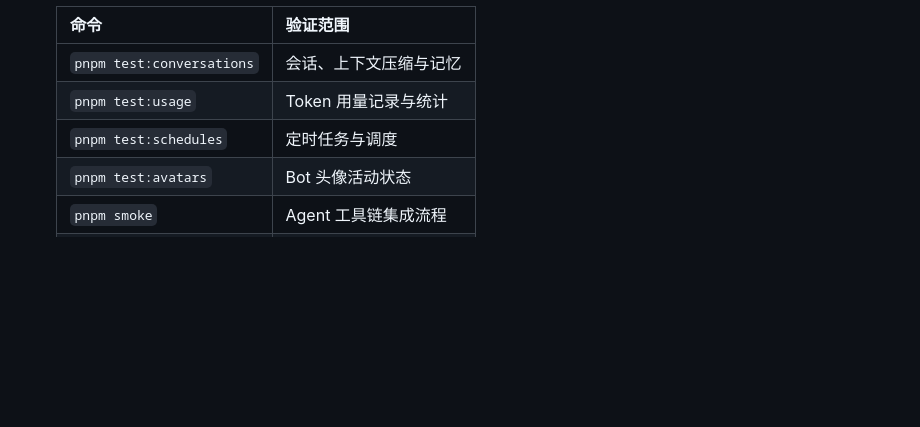
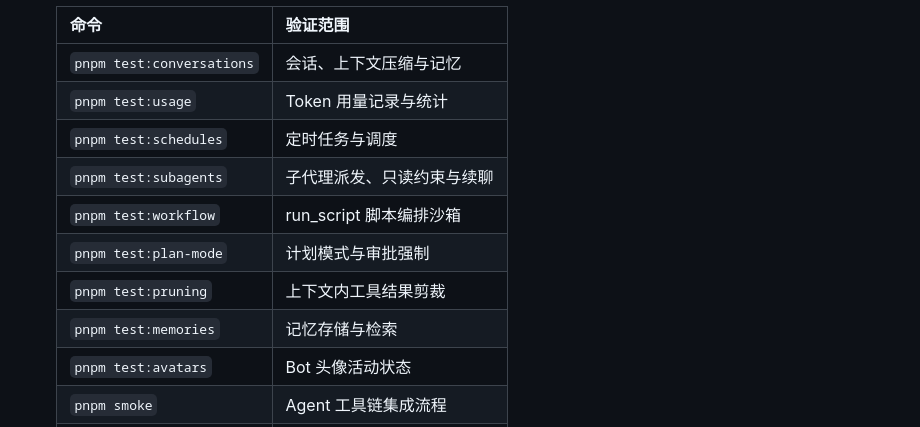
Before and after one commit to whitemoono/moyubot, a Markdown page: README.md, the part around the change. Drawn GitHub-style; blank space fills up the shorter version.

Commit message:
readme: extend the PR verification table with the new suites

```diff
--- a/README.md
+++ b/README.md
@@ -263,6 +263,11 @@ MoyuBot 用到的接口：`POST /v1/machines/{id}/wake`（唤醒，直接返回
    | `pnpm test:conversations` | 会话、上下文压缩与记忆 |
    | `pnpm test:usage` | Token 用量记录与统计 |
    | `pnpm test:schedules` | 定时任务与调度 |
+   | `pnpm test:subagents` | 子代理派发、只读约束与续聊 |
+   | `pnpm test:workflow` | run_script 脚本编排沙箱 |
+   | `pnpm test:plan-mode` | 计划模式与审批强制 |
+   | `pnpm test:pruning` | 上下文内工具结果剪裁 |
+   | `pnpm test:memories` | 记忆存储与检索 |
    | `pnpm test:avatars` | Bot 头像活动状态 |
    | `pnpm smoke` | Agent 工具链集成流程 |
    | `pnpm smoke:desktop` | 桌面交互冒烟检查 |
```
